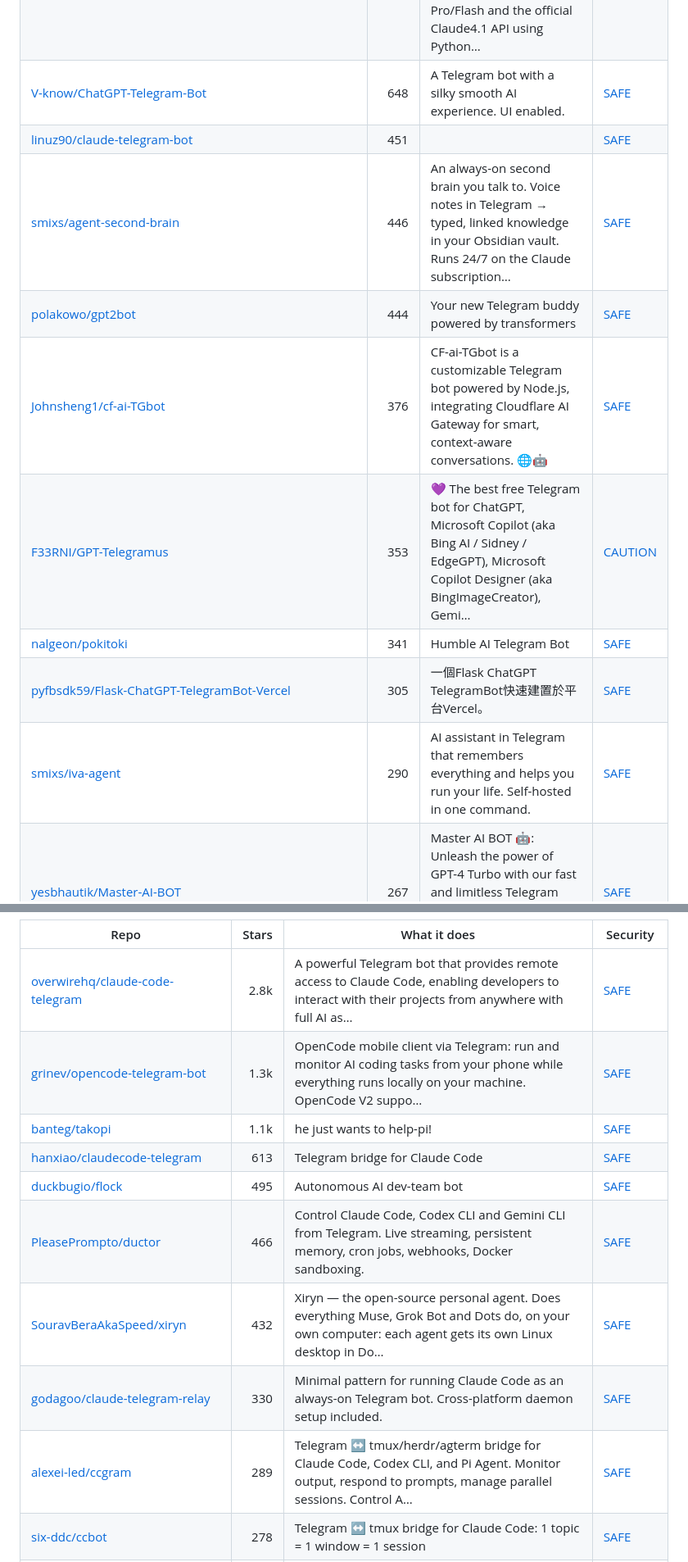
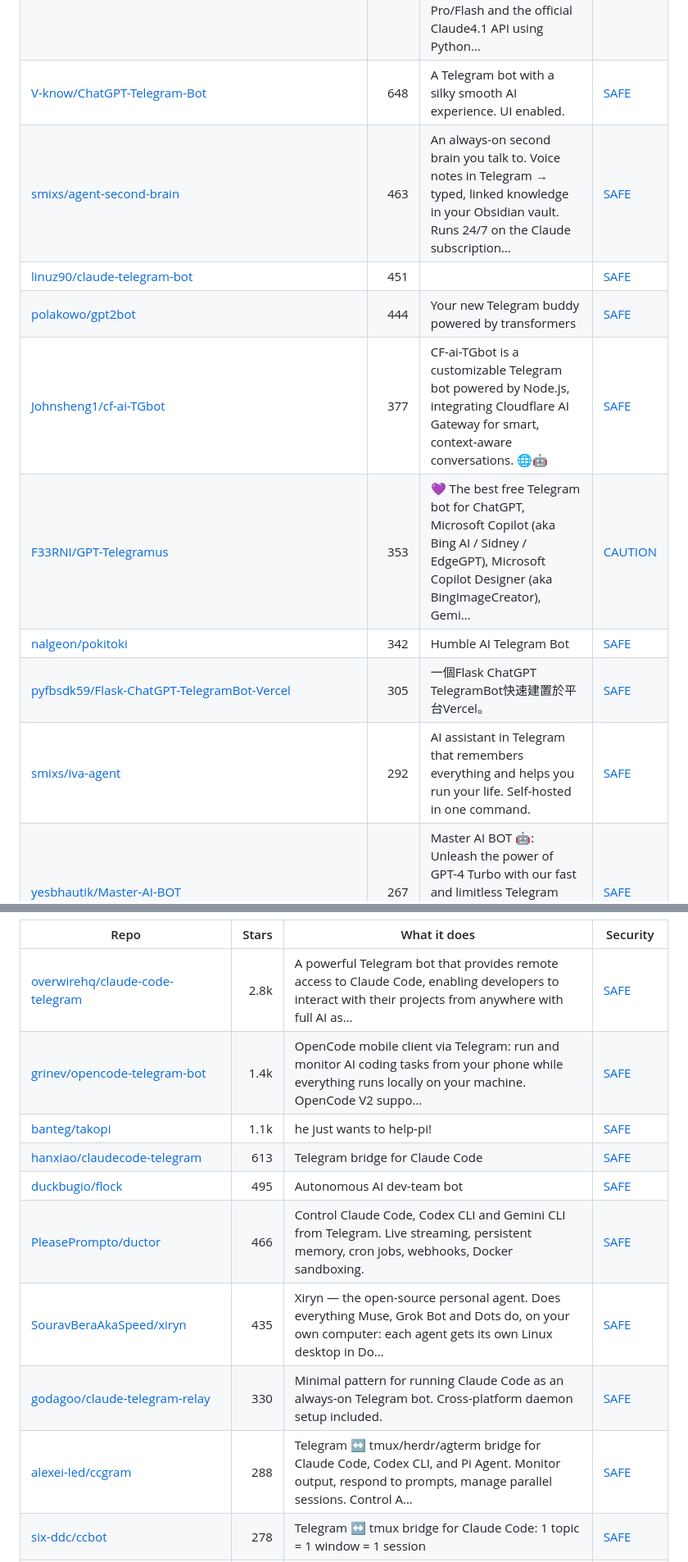
Before and after one commit to zhuyansen/awesome-ai-telegram-bots, a Markdown page: README.md, 2 parts joined by grey strips. Shown at 82% size. Drawn GitHub-style.

```diff
--- a/README.md
+++ b/README.md
@@ -113,14 +113,14 @@ On 2026-10-10 we read the source of 20 of these bots. A bot needs a BotFather to
 | [altryne/chatGPT-telegram-bot](https://github.com/altryne/chatGPT-telegram-bot) | 1.6k | This is a very early attempt at having chatGPT work within a telegram bot | [SAFE](https://agentskillshub.top/skill/altryne/chatGPT-telegram-bot/) |
 | [yym68686/ChatGPT-Telegram-Bot](https://github.com/yym68686/ChatGPT-Telegram-Bot) | 1.3k | TeleChat: 🤖️ an AI chat Telegram bot can Web Search Powered by GPT-5, DALL·E , Groq, Gemini 2.5 Pro/Flash and the official Claude4.1 API using Python… | [SAFE](https://agentskillshub.top/skill/yym68686/ChatGPT-Telegram-Bot/) |
 | [V-know/ChatGPT-Telegram-Bot](https://github.com/V-know/ChatGPT-Telegram-Bot) | 648 | A Telegram bot with a silky smooth AI experience. UI enabled. | [SAFE](https://agentskillshub.top/skill/V-know/ChatGPT-Telegram-Bot/) |
+| [smixs/agent-second-brain](https://github.com/smixs/agent-second-brain) | 463 | An always-on second brain you talk to. Voice notes in Telegram → typed, linked knowledge in your Obsidian vault. Runs 24/7 on the Claude subscription… | [SAFE](https://agentskillshub.top/skill/smixs/agent-second-brain/) |
 | [linuz90/claude-telegram-bot](https://github.com/linuz90/claude-telegram-bot) | 451 |  | [SAFE](https://agentskillshub.top/skill/linuz90/claude-telegram-bot/) |
-| [smixs/agent-second-brain](https://github.com/smixs/agent-second-brain) | 446 | An always-on second brain you talk to. Voice notes in Telegram → typed, linked knowledge in your Obsidian vault. Runs 24/7 on the Claude subscription… | [SAFE](https://agentskillshub.top/skill/smixs/agent-second-brain/) |
 | [polakowo/gpt2bot](https://github.com/polakowo/gpt2bot) | 444 | Your new Telegram buddy powered by transformers | [SAFE](https://agentskillshub.top/skill/polakowo/gpt2bot/) |
-| [Johnsheng1/cf-ai-TGbot](https://github.com/Johnsheng1/cf-ai-TGbot) | 376 | CF-ai-TGbot is a customizable Telegram bot powered by Node.js, integrating Cloudflare AI Gateway for smart, context-aware conversations. 🌐🤖 | [SAFE](https://agentskillshub.top/skill/Johnsheng1/cf-ai-TGbot/) |
+| [Johnsheng1/cf-ai-TGbot](https://github.com/Johnsheng1/cf-ai-TGbot) | 377 | CF-ai-TGbot is a customizable Telegram bot powered by Node.js, integrating Cloudflare AI Gateway for smart, context-aware conversations. 🌐🤖 | [SAFE](https://agentskillshub.top/skill/Johnsheng1/cf-ai-TGbot/) |
 | [F33RNI/GPT-Telegramus](https://github.com/F33RNI/GPT-Telegramus) | 353 | 💜 The best free Telegram bot for ChatGPT, Microsoft Copilot (aka Bing AI / Sidney / EdgeGPT), Microsoft Copilot Designer (aka BingImageCreator), Gemi… | [CAUTION](https://agentskillshub.top/skill/F33RNI/GPT-Telegramus/) |
-| [nalgeon/pokitoki](https://github.com/nalgeon/pokitoki) | 341 | Humble AI Telegram Bot | [SAFE](https://agentskillshub.top/skill/nalgeon/pokitoki/) |
+| [nalgeon/pokitoki](https://github.com/nalgeon/pokitoki) | 342 | Humble AI Telegram Bot | [SAFE](https://agentskillshub.top/skill/nalgeon/pokitoki/) |
 | [pyfbsdk59/Flask-ChatGPT-TelegramBot-Vercel](https://github.com/pyfbsdk59/Flask-ChatGPT-TelegramBot-Vercel) | 305 | 一個Flask ChatGPT TelegramBot快速建置於平台Vercel。 | [SAFE](https://agentskillshub.top/skill/pyfbsdk59/Flask-ChatGPT-TelegramBot-Vercel/) |
-| [smixs/iva-agent](https://github.com/smixs/iva-agent) | 290 | AI assistant in Telegram that remembers everything and helps you run your life. Self-hosted in one command. | [SAFE](https://agentskillshub.top/skill/smixs/iva-agent/) |
+| [smixs/iva-agent](https://github.com/smixs/iva-agent) | 292 | AI assistant in Telegram that remembers everything and helps you run your life. Self-hosted in one command. | [SAFE](https://agentskillshub.top/skill/smixs/iva-agent/) |
 | [yesbhautik/Master-AI-BOT](https://github.com/yesbhautik/Master-AI-BOT) | 267 | Master AI BOT 🤖: Unleash the power of GPT-4 Turbo with our fast and limitless Telegram bot. Say goodbye to daily usage limits and laggy interfaces. E… | [SAFE](https://agentskillshub.top/skill/yesbhautik/Master-AI-BOT/) |
 | [14790897/tg-voice-ai](https://github.com/14790897/tg-voice-ai) | 243 | telegram voice chat ai bot with image generate | [SAFE](https://agentskillshub.top/skill/14790897/tg-voice-ai/) |
 | [Helixform/TeleGPT](https://github.com/Helixform/TeleGPT) | 236 | An out-of-box ChatGPT bot for Telegram. | [SAFE](https://agentskillshub.top/skill/Helixform/TeleGPT/) |
@@ -214,14 +214,14 @@ On 2026-10-10 we read the source of 20 of these bots. A bot needs a BotFather to
 | Repo | Stars | What it does | Security |
 |---|---:|---|---|
 | [overwirehq/claude-code-telegram](https://github.com/overwirehq/claude-code-telegram) | 2.8k | A powerful Telegram bot that provides remote access to Claude Code, enabling developers to interact with their projects from anywhere with full AI as… | [SAFE](https://agentskillshub.top/skill/overwirehq/claude-code-telegram/) |
-| [grinev/opencode-telegram-bot](https://github.com/grinev/opencode-telegram-bot) | 1.3k | OpenCode mobile client via Telegram: run and monitor AI coding tasks from your phone while everything runs locally on your machine. OpenCode V2 suppo… | [SAFE](https://agentskillshub.top/skill/grinev/opencode-telegram-bot/) |
+| [grinev/opencode-telegram-bot](https://github.com/grinev/opencode-telegram-bot) | 1.4k | OpenCode mobile client via Telegram: run and monitor AI coding tasks from your phone while everything runs locally on your machine. OpenCode V2 suppo… | [SAFE](https://agentskillshub.top/skill/grinev/opencode-telegram-bot/) |
 | [banteg/takopi](https://github.com/banteg/takopi) | 1.1k | he just wants to help-pi! | [SAFE](https://agentskillshub.top/skill/banteg/takopi/) |
 | [hanxiao/claudecode-telegram](https://github.com/hanxiao/claudecode-telegram) | 613 | Telegram bridge for Claude Code | [SAFE](https://agentskillshub.top/skill/hanxiao/claudecode-telegram/) |
 | [duckbugio/flock](https://github.com/duckbugio/flock) | 495 | Autonomous AI dev-team bot | [SAFE](https://agentskillshub.top/skill/duckbugio/flock/) |
 | [PleasePrompto/ductor](https://github.com/PleasePrompto/ductor) | 466 | Control Claude Code, Codex CLI and Gemini CLI from Telegram. Live streaming, persistent memory, cron jobs, webhooks, Docker sandboxing. | [SAFE](https://agentskillshub.top/skill/PleasePrompto/ductor/) |
-| [SouravBeraAkaSpeed/xiryn](https://github.com/SouravBeraAkaSpeed/xiryn) | 432 | Xiryn — the open-source personal agent. Does everything Muse, Grok Bot and Dots do, on your own computer: each agent gets its own Linux desktop in Do… | [SAFE](https://agentskillshub.top/skill/SouravBeraAkaSpeed/xiryn/) |
+| [SouravBeraAkaSpeed/xiryn](https://github.com/SouravBeraAkaSpeed/xiryn) | 435 | Xiryn — the open-source personal agent. Does everything Muse, Grok Bot and Dots do, on your own computer: each agent gets its own Linux desktop in Do… | [SAFE](https://agentskillshub.top/skill/SouravBeraAkaSpeed/xiryn/) |
 | [godagoo/claude-telegram-relay](https://github.com/godagoo/claude-telegram-relay) | 330 | Minimal pattern for running Claude Code as an always-on Telegram bot. Cross-platform daemon setup included. | [SAFE](https://agentskillshub.top/skill/godagoo/claude-telegram-relay/) |
-| [alexei-led/ccgram](https://github.com/alexei-led/ccgram) | 289 | Telegram ↔ tmux/herdr/agterm bridge for Claude Code, Codex CLI, and Pi Agent. Monitor output, respond to prompts, manage parallel sessions. Control A… | [SAFE](https://agentskillshub.top/skill/alexei-led/ccgram/) |
+| [alexei-led/ccgram](https://github.com/alexei-led/ccgram) | 288 | Telegram ↔ tmux/herdr/agterm bridge for Claude Code, Codex CLI, and Pi Agent. Monitor output, respond to prompts, manage parallel sessions. Control A… | [SAFE](https://agentskillshub.top/skill/alexei-led/ccgram/) |
 | [six-ddc/ccbot](https://github.com/six-ddc/ccbot) | 278 | Telegram ↔ tmux bridge for Claude Code: 1 topic = 1 window = 1 session | [SAFE](https://agentskillshub.top/skill/six-ddc/ccbot/) |
 | [emreturkmencom/antigravity-telegram-suite](https://github.com/emreturkmencom/antigravity-telegram-suite) | 194 | Antigravity Telegram bot — remote-control your AI agent via Telegram. Chat, switch models, orchestrate multi-agent workflows, and manage workspaces f… | [SAFE](https://agentskillshub.top/skill/emreturkmencom/antigravity-telegram-suite/) |
 | [earlyaidopters/claudeclaw](https://github.com/earlyaidopters/claudeclaw) | 174 | Claude Code CLI as a personal Telegram bot — voice, memory, scheduled tasks, all your skills from your pocket. | [SAFE](https://agentskillshub.top/skill/earlyaidopters/claudeclaw/) |
```
Also changed, not shown: other parts of README.md (+31 -28 lines), README.zh-CN.md (+38 -35 lines), assets/previews/NOTICE.md (+1 -0 lines), assets/previews/turmyshevd__openclawgotchi.gif (added), assets/previews/turmyshevd__openclawgotchi.jpg (added), 2 other files.
